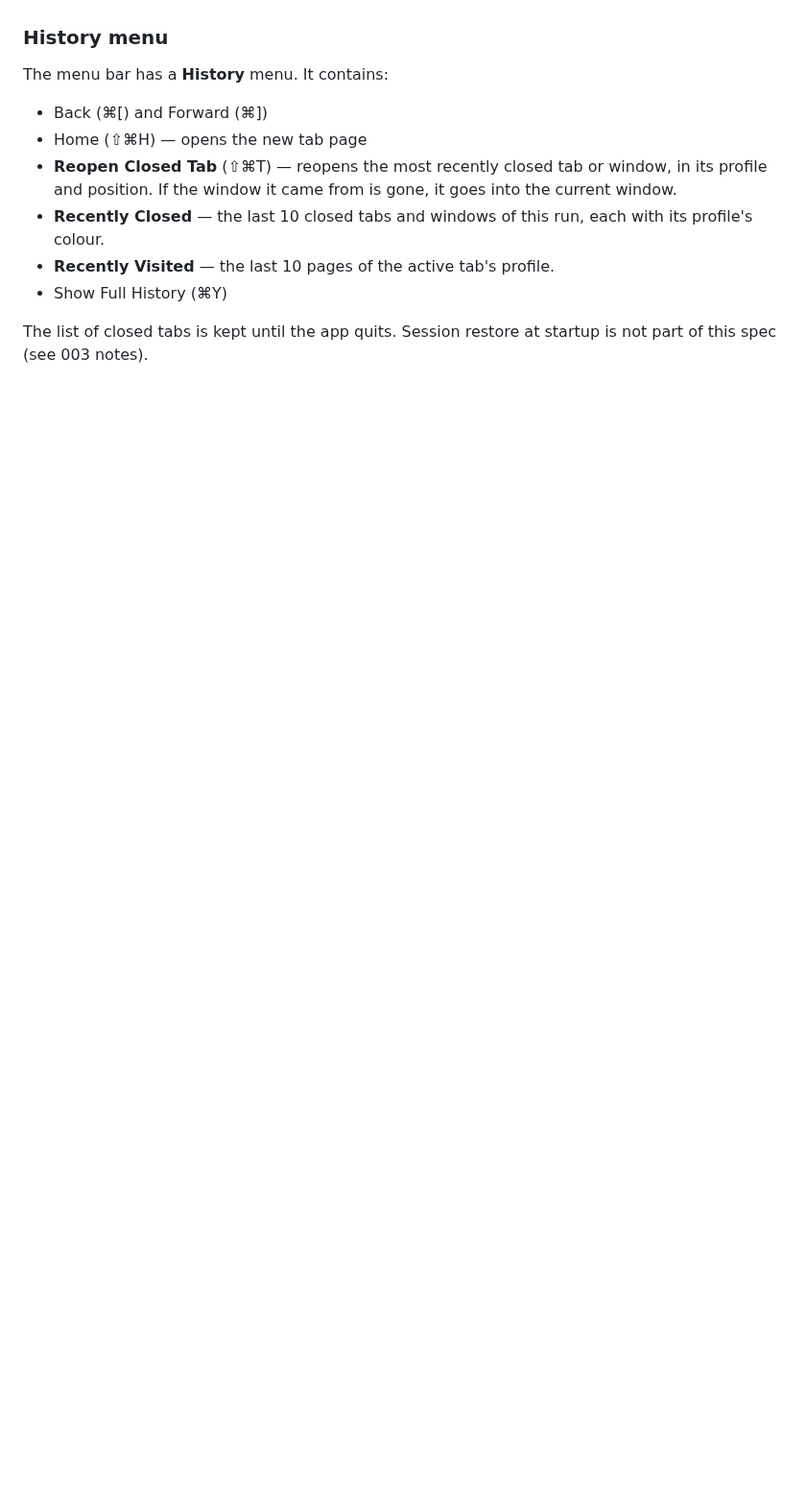
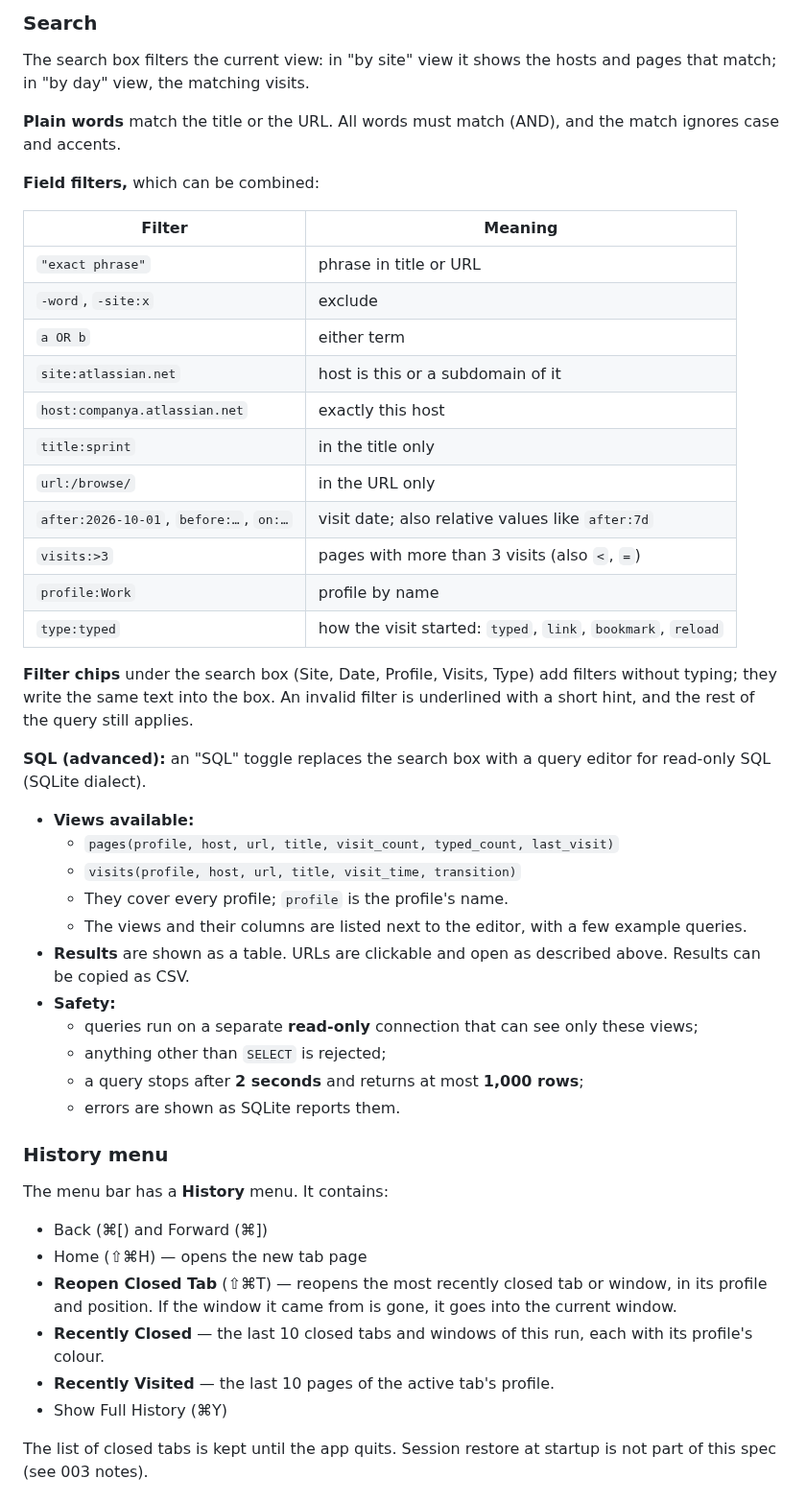
Before and after one commit to DreaddCZ/brouk, a Markdown page: specs/013-history.md, the part around one of its changes. Shown at 96% size. GitHub-like rendering; blank space fills up the shorter version.

```diff
--- a/specs/013-history.md
+++ b/specs/013-history.md
@@ -39,3 +66,40 @@ Record visited pages per profile, so the user can find them again, the address b
+### Search
+
+The search box filters the current view: in "by site" view it shows the hosts and pages that match; in "by day" view, the matching visits.
+
+**Plain words** match the title or the URL. All words must match (AND), and the match ignores case and accents.
+
+**Field filters,** which can be combined:
+
+| Filter | Meaning |
+|---|---|
+| `"exact phrase"` | phrase in title or URL |
+| `-word`, `-site:x` | exclude |
+| `a OR b` | either term |
+| `site:atlassian.net` | host is this or a subdomain of it |
+| `host:companya.atlassian.net` | exactly this host |
+| `title:sprint` | in the title only |
+| `url:/browse/` | in the URL only |
+| `after:2026-10-01`, `before:…`, `on:…` | visit date; also relative values like `after:7d` |
+| `visits:>3` | pages with more than 3 visits (also `<`, `=`) |
+| `profile:Work` | profile by name |
+| `type:typed` | how the visit started: `typed`, `link`, `bookmark`, `reload` |
+
+**Filter chips** under the search box (Site, Date, Profile, Visits, Type) add filters without typing; they write the same text into the box. An invalid filter is underlined with a short hint, and the rest of the query still applies.
+
+**SQL (advanced):** an "SQL" toggle replaces the search box with a query editor for read-only SQL (SQLite dialect).
+
+- **Views available:**
+  - `pages(profile, host, url, title, visit_count, typed_count, last_visit)`
+  - `visits(profile, host, url, title, visit_time, transition)`
+  - They cover every profile; `profile` is the profile's name.
+  - The views and their columns are listed next to the editor, with a few example queries.
+- **Results** are shown as a table. URLs are clickable and open as described above. Results can be copied as CSV.
+- **Safety:**
+  - queries run on a separate **read-only** connection that can see only these views;
+  - anything other than `SELECT` is rejected;
+  - a query stops after **2 seconds** and returns at most **1,000 rows**;
+  - errors are shown as SQLite reports them.
 
 ### History menu
 
```
Also changed, not shown: other parts of specs/013-history.md (+52 -13 lines).
